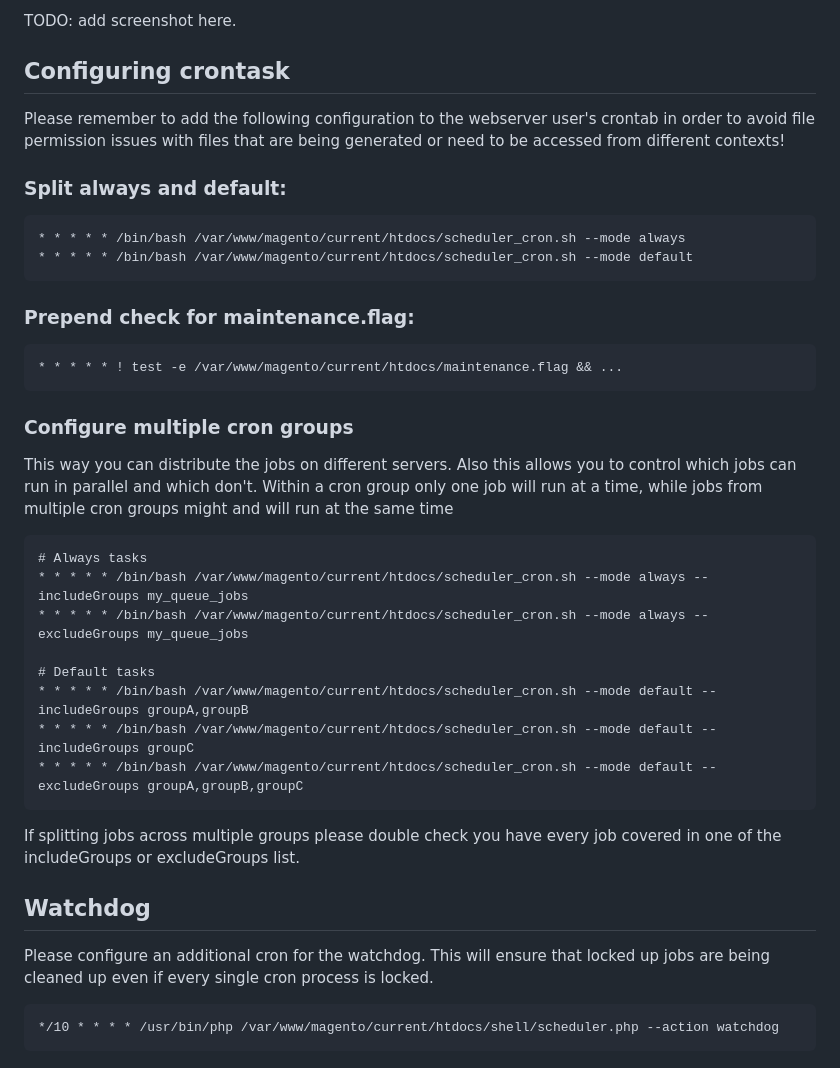
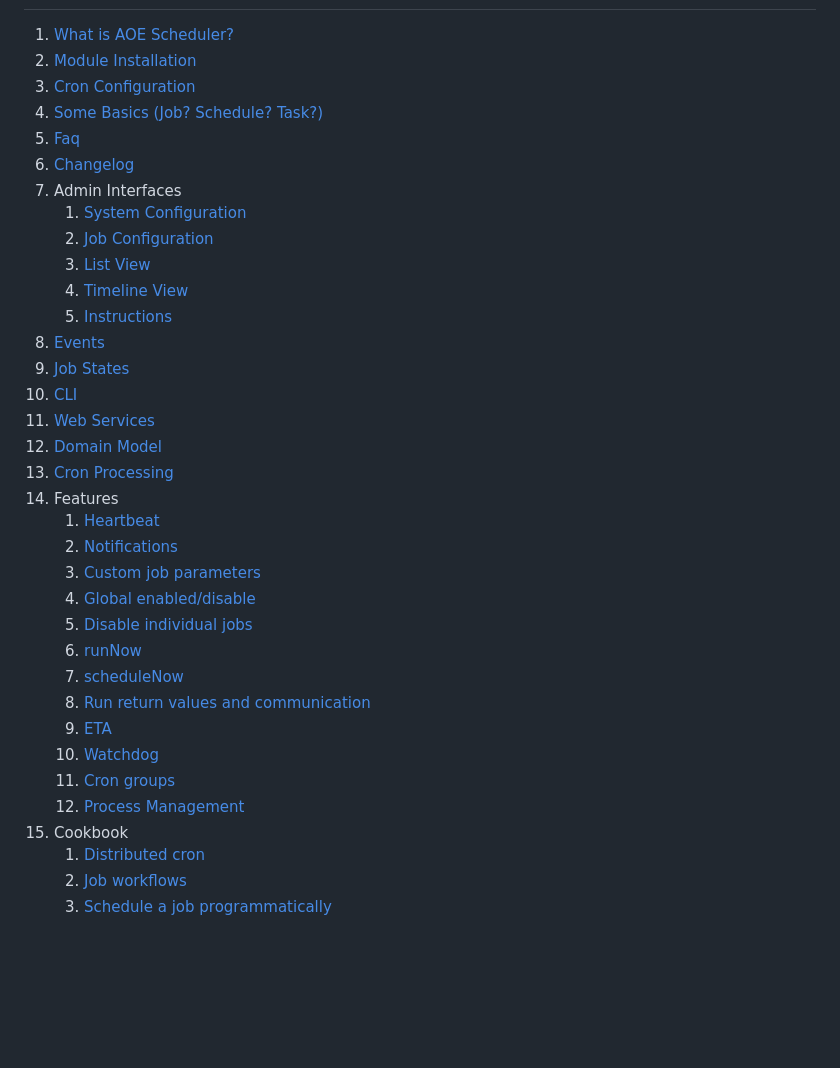
Before and after one commit to AOEpeople/Aoe_Scheduler, a Markdown page: readme.md, the part around one of its changes. Drawn GitHub-style; blank space fills up the shorter version.

Commit message:
Basic documentation outline with some bullet points

````diff
--- a/readme.md
+++ b/readme.md
@@ -72,45 +7,35 @@ How to define a cron group
-TODO: add screenshot here.
-
-Configuring crontask
---------------------
-
-Please remember to add the following configuration to the webserver user's crontab in order to avoid file permission issues with files that are being generated or need to be accessed from different contexts!
-
-### Split always and default:
-
-```
-* * * * * /bin/bash /var/www/magento/current/htdocs/scheduler_cron.sh --mode always
-* * * * * /bin/bash /var/www/magento/current/htdocs/scheduler_cron.sh --mode default
-```
-
-### Prepend check for maintenance.flag:
-
-```
-* * * * * ! test -e /var/www/magento/current/htdocs/maintenance.flag && ...
-```
-
-### Configure multiple cron groups
-
-This way you can distribute the jobs on different servers. Also this allows you to control which jobs can run in parallel and which don't. Within a cron group only one job will run at a time, while jobs from multiple cron groups might and will run at the same time
-
-```
-# Always tasks
-* * * * * /bin/bash /var/www/magento/current/htdocs/scheduler_cron.sh --mode always --includeGroups my_queue_jobs
-* * * * * /bin/bash /var/www/magento/current/htdocs/scheduler_cron.sh --mode always --excludeGroups my_queue_jobs
-
-# Default tasks
-* * * * * /bin/bash /var/www/magento/current/htdocs/scheduler_cron.sh --mode default --includeGroups groupA,groupB
-* * * * * /bin/bash /var/www/magento/current/htdocs/scheduler_cron.sh --mode default --includeGroups groupC
-* * * * * /bin/bash /var/www/magento/current/htdocs/scheduler_cron.sh --mode default --excludeGroups groupA,groupB,groupC
-```
-
-If splitting jobs across multiple groups please double check you have every job covered in one of the includeGroups or excludeGroups list.
-
-Watchdog
---------
-
-Please configure an additional cron for the watchdog. This will ensure that locked up jobs are being cleaned up even if every single cron process is locked.
-
-```
-*/10 * * * * /usr/bin/php /var/www/magento/current/htdocs/shell/scheduler.php --action watchdog
-```
+1. [What is AOE Scheduler?](docs/what-is-aoe-scheduler.md)
+1. [Module Installation](docs/installation.md)
+1. [Cron Configuration](docs/cron-configuration.md)
+1. [Some Basics (Job? Schedule? Task?)](docs/basics.md)
+1. [Faq](docs/faq.md)
+1. [Changelog](docs/changelog.md)
+1. Admin Interfaces
+    1. [System Configuration](docs/system-configuration.md)
+    1. [Job Configuration](docs/job-configuration.md)
+    1. [List View](docs/list-view.md)
+    1. [Timeline View](docs/timeline.md)
+    1. [Instructions](docs/instructions.md)
+1. [Events](docs/events.md)
+1. [Job States](docs/states.md)
+1. [CLI](docs/cli.md)
+1. [Web Services](docs/web-services.md)
+1. [Domain Model](docs/domain-model.md)
+1. [Cron Processing](docs/processing.md)
+1. Features
+    1. [Heartbeat](docs/heartbeat.md)
+    1. [Notifications](docs/notifications.md)
+    1. [Custom job parameters](docs/custom-job-parameters.md)
+    1. [Global enabled/disable](docs/global-enable-disable.md)
+    1. [Disable individual jobs](docs/disable-individual-jobs.md)
+    1. [runNow](docs/run-now.md)
+    1. [scheduleNow](docs/schedule-now.md)
+    1. [Run return values and communication](docs/communication.md)
+    1. [ETA](docs/eta.md)
+    1. [Watchdog](docs/watchdog.md)
+    1. [Cron groups](docs/cron-groups.md)
+    1. [Process Management](docs/process-management.md)
+1. Cookbook
+    1. [Distributed cron](docs/distributed.md)
+    1. [Job workflows](docs/job-workflows.md)
+    1. [Schedule a job programmatically](docs/programmatically.md)
````
Also changed, not shown: other parts of readme.md (+2 -67 lines), doc/basics.md (added, +17 -0 lines), doc/communication.md (added, +8 -0 lines), doc/cron-configuration.md (added, +15 -0 lines), doc/domain-model.md (added, +4 -0 lines), doc/faq.md (+4 -0 lines), doc/installation.md (added, +7 -0 lines), doc/job-configuration.md (added, +2 -0 lines), doc/process-management.md (added, +3 -0 lines), doc/processing.md (added, +1 -0 lines), doc/readme_old.md (added, +118 -0 lines), doc/states.md (added, +5 -0 lines), doc/system-configuration.md (added, +2 -0 lines), doc/timeline.md (added, +1 -0 lines), 3 more files.
